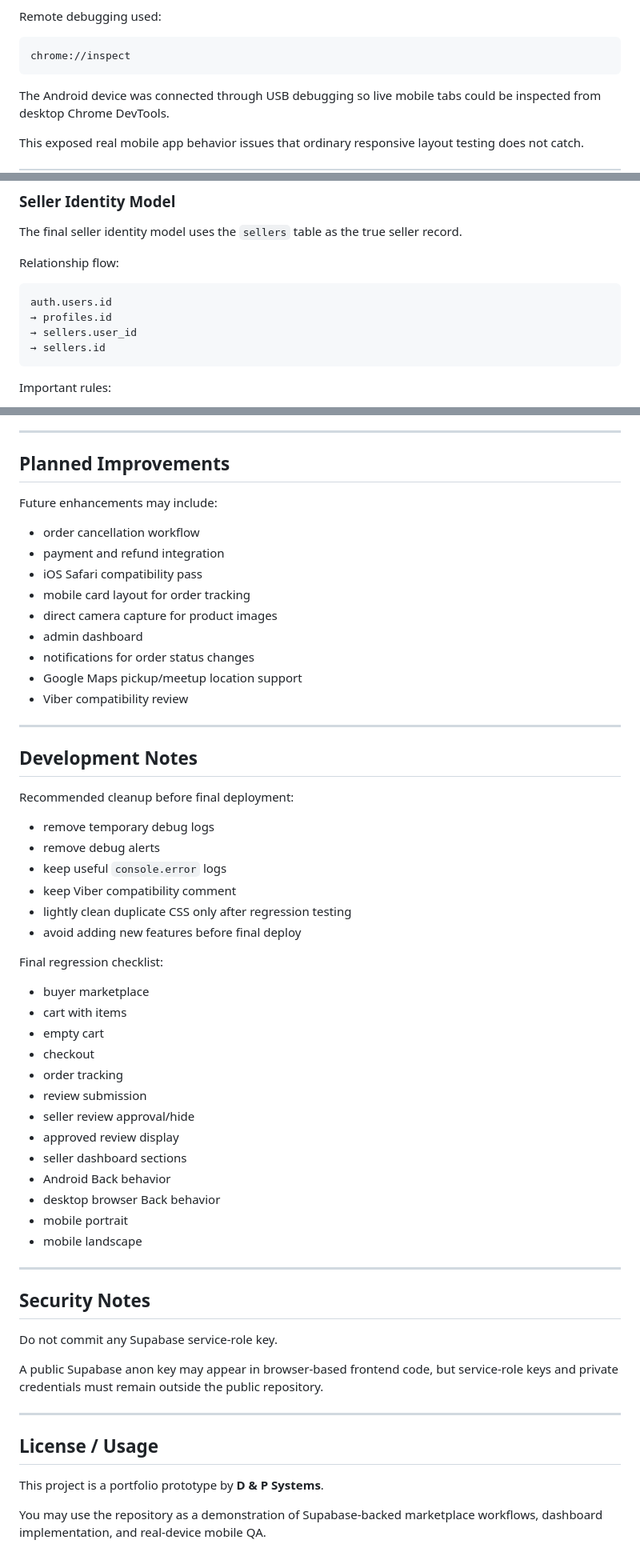
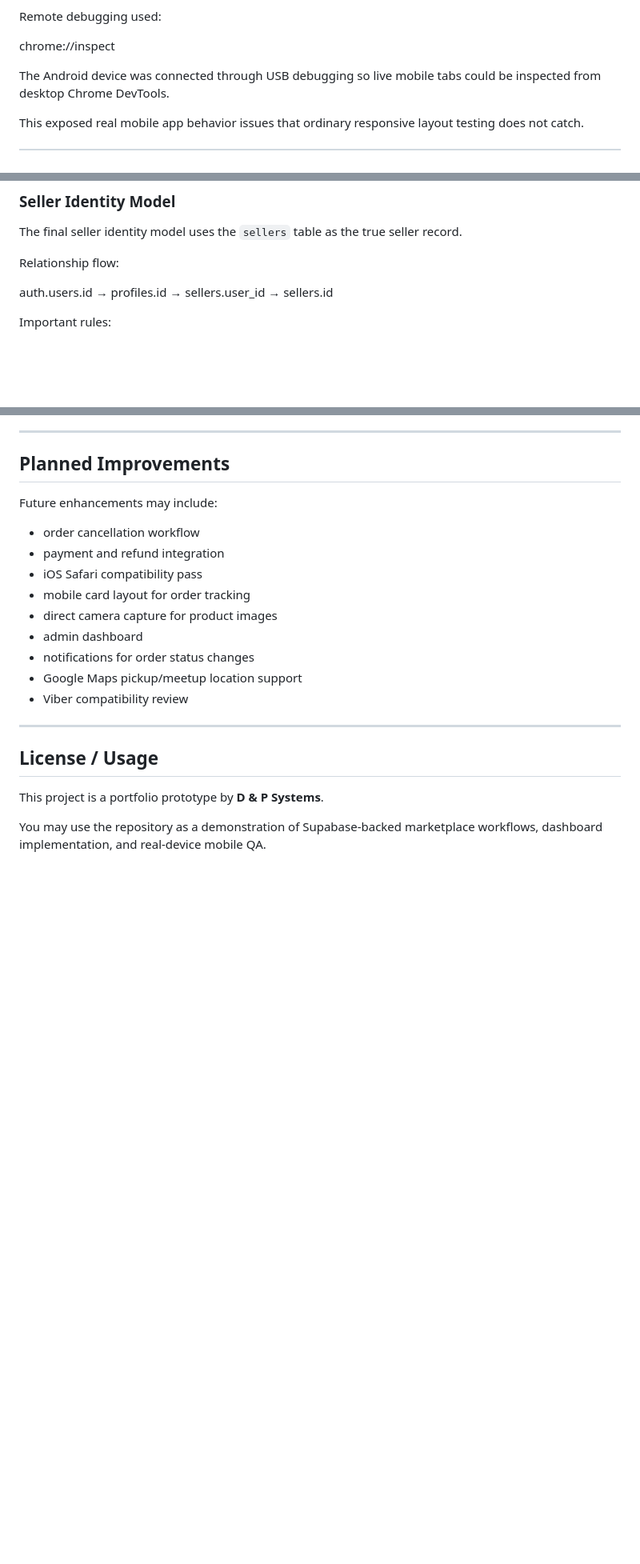
Before and after one commit to j3ba508-art/dp-systems-marketplace-prototype, a Markdown page: README.md, 3 parts joined by grey strips. Shown at 80% size. GitHub-like rendering; blank space fills up the shorter version.

````diff
--- a/README.md
+++ b/README.md
@@ -240,9 +240,8 @@ Mobile QA included:
 
 Remote debugging used:
 
-```text
 chrome://inspect
-```
+
 
 The Android device was connected through USB debugging so live mobile tabs could be inspected from desktop Chrome DevTools.
 
@@ -315,12 +312,10 @@ The final seller identity model uses the `sellers` table as the true seller reco
 
 Relationship flow:
 
-```text
 auth.users.id
 → profiles.id
 → sellers.user_id
 → sellers.id
-```
 
 Important rules:
 
@@ -464,43 +459,6 @@ Future enhancements may include:
 
 ---
 
-## Development Notes
-
-Recommended cleanup before final deployment:
-
-- remove temporary debug logs
-- remove debug alerts
-- keep useful `console.error` logs
-- keep Viber compatibility comment
-- lightly clean duplicate CSS only after regression testing
-- avoid adding new features before final deploy
-
-Final regression checklist:
-
-- buyer marketplace
-- cart with items
-- empty cart
-- checkout
-- order tracking
-- review submission
-- seller review approval/hide
-- approved review display
-- seller dashboard sections
-- Android Back behavior
-- desktop browser Back behavior
-- mobile portrait
-- mobile landscape
-
----
-
-## Security Notes
-
-Do not commit any Supabase service-role key.
-
-A public Supabase anon key may appear in browser-based frontend code, but service-role keys and private credentials must remain outside the public repository.
-
----
-
 ## License / Usage
 
 This project is a portfolio prototype by **D & P Systems**.
````
Also changed, not shown: other parts of README.md (+0 -2 lines).
